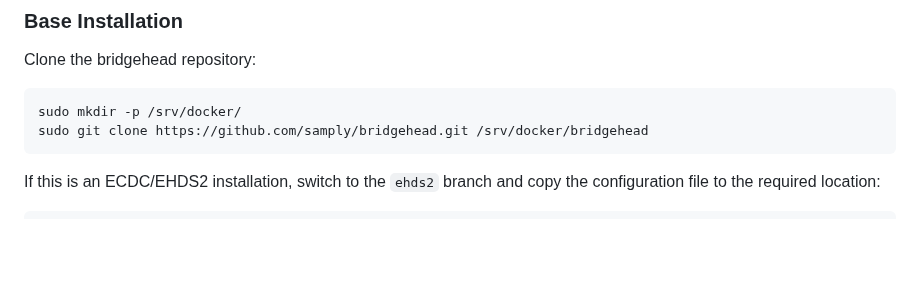
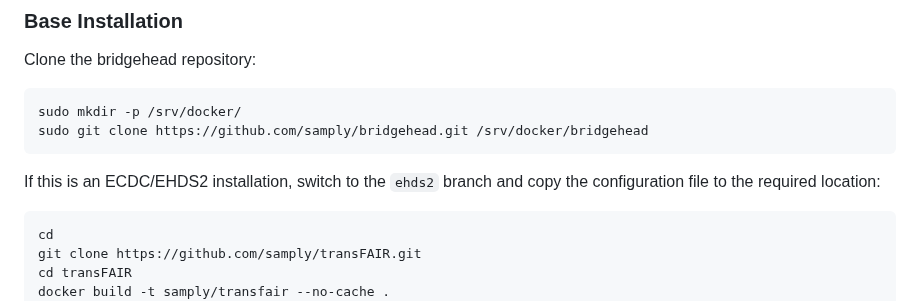
Before and after one commit to samply/bridgehead, a Markdown page: README.md, the part around the change. Rendered like a GitHub page; blank space fills up the shorter version.

Commit message:
Added instructions to get latest TransFAIR

````diff
--- a/README.md
+++ b/README.md
@@ -140,6 +140,10 @@ sudo git clone https://github.com/samply/bridgehead.git /srv/docker/bridgehead
 
 If this is an ECDC/EHDS2 installation, switch to the ```ehds2``` branch and copy the configuration file to the required location:
 ```shell
+cd
+git clone https://github.com/samply/transFAIR.git
+cd transFAIR
+docker build -t samply/transfair --no-cache .
 cd /srv/docker/bridgehead
 sudo git checkout ehds2
 sudo mkdir test data
````
